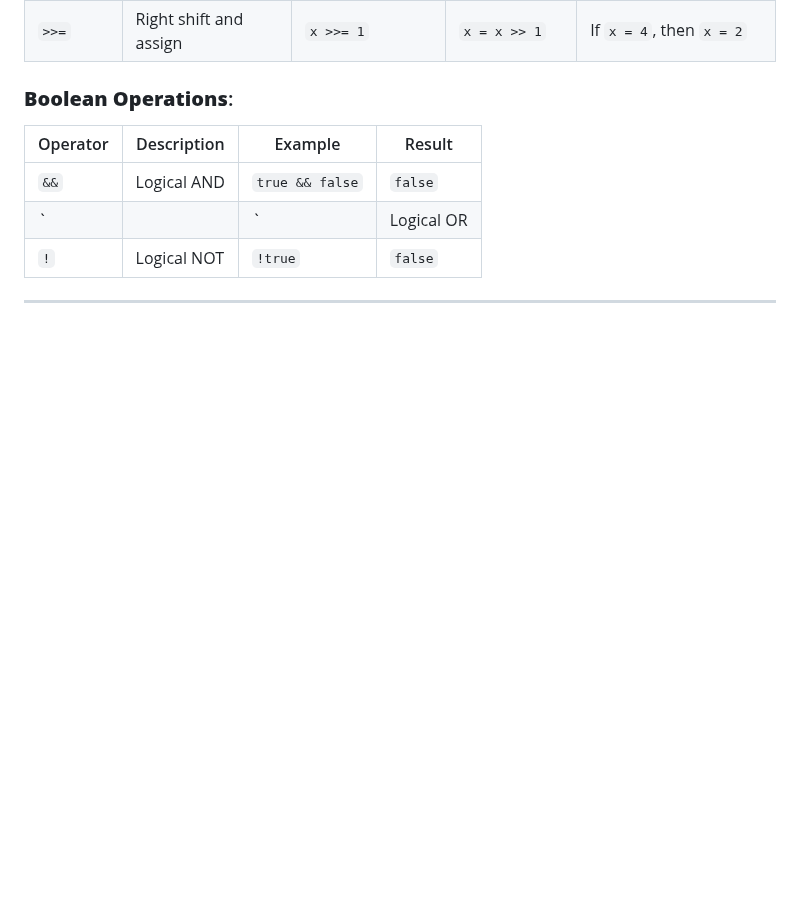
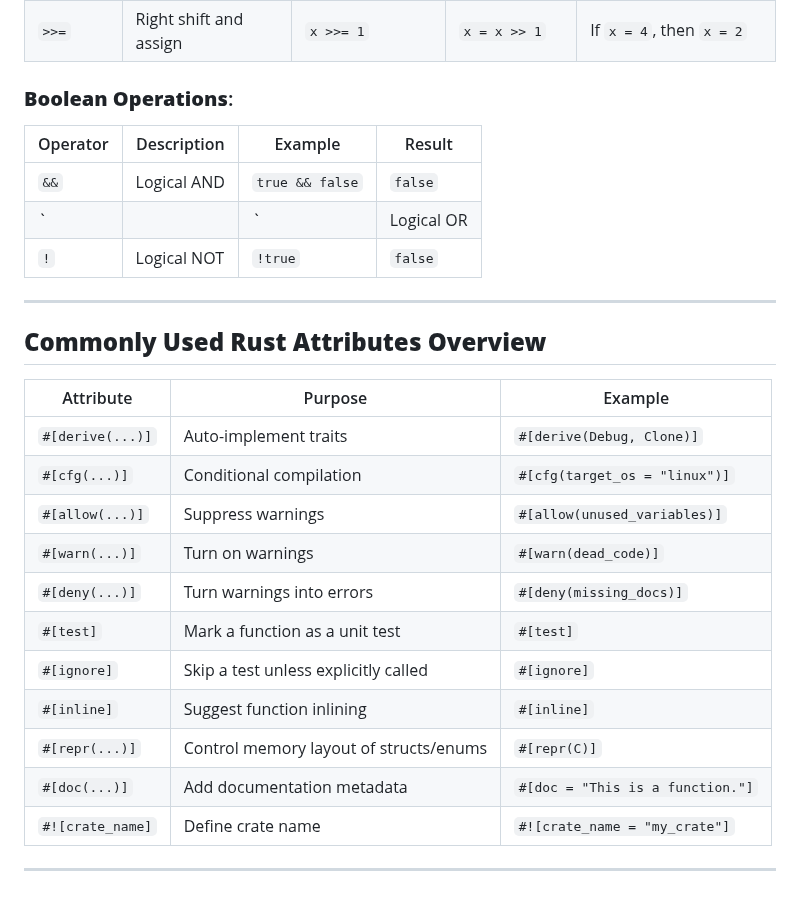
Before and after one commit to charlesasmith72/RustDev, a Markdown page: Shortcuts.md, the part around the change. GitHub-like rendering; blank space fills up the shorter version.

```diff
--- a/Shortcuts.md
+++ b/Shortcuts.md
@@ -145,3 +145,20 @@ Rust provides many mathematical functions in the `std::f64` and `std::f32` modul
 | `!`      | Logical NOT          | `!true`                   | `false` |
 
 ---
+## **Commonly Used Rust Attributes Overview**
+
+| Attribute          | Purpose                                       | Example                            |
+|-------------------|-----------------------------------------------|------------------------------------|
+| `#[derive(...)]`   | Auto-implement traits                        | `#[derive(Debug, Clone)]`         |
+| `#[cfg(...)]`      | Conditional compilation                      | `#[cfg(target_os = "linux")]`      |
+| `#[allow(...)]`    | Suppress warnings                            | `#[allow(unused_variables)]`       |
+| `#[warn(...)]`     | Turn on warnings                             | `#[warn(dead_code)]`               |
+| `#[deny(...)]`     | Turn warnings into errors                    | `#[deny(missing_docs)]`            |
+| `#[test]`          | Mark a function as a unit test               | `#[test]`                          |
+| `#[ignore]`        | Skip a test unless explicitly called         | `#[ignore]`                        |
+| `#[inline]`        | Suggest function inlining                    | `#[inline]`                        |
+| `#[repr(...)]`     | Control memory layout of structs/enums       | `#[repr(C)]`                       |
+| `#[doc(...)]`      | Add documentation metadata                   | `#[doc = "This is a function."]`   |
+| `#![crate_name]`   | Define crate name                            | `#![crate_name = "my_crate"]`      |
+
+---
```
